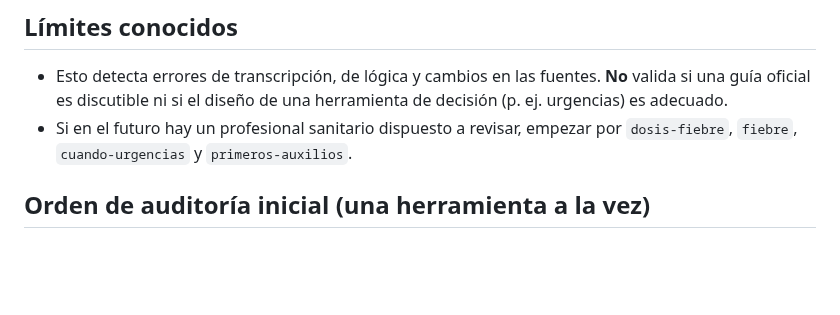
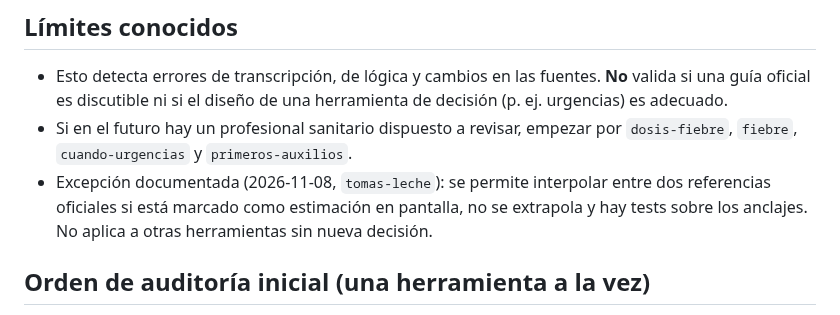
Before and after one commit to anonymit-project/babyFAQ, a Markdown page: docs/05-politica-medica.md, the part around the change. Drawn GitHub-style; blank space fills up the shorter version.

```diff
--- a/docs/05-politica-medica.md
+++ b/docs/05-politica-medica.md
@@ -37,6 +37,7 @@ La revisión del Nivel 1 y 2 es **administrativa**: abrir el enlace de la fuente
 
 - Esto detecta errores de transcripción, de lógica y cambios en las fuentes. **No** valida si una guía oficial es discutible ni si el diseño de una herramienta de decisión (p. ej. urgencias) es adecuado.
 - Si en el futuro hay un profesional sanitario dispuesto a revisar, empezar por `dosis-fiebre`, `fiebre`, `cuando-urgencias` y `primeros-auxilios`.
+- Excepción documentada (2026-11-08, `tomas-leche`): se permite interpolar entre dos referencias oficiales si está marcado como estimación en pantalla, no se extrapola y hay tests sobre los anclajes. No aplica a otras herramientas sin nueva decisión.
 
 ## Orden de auditoría inicial (una herramienta a la vez)
 
```
